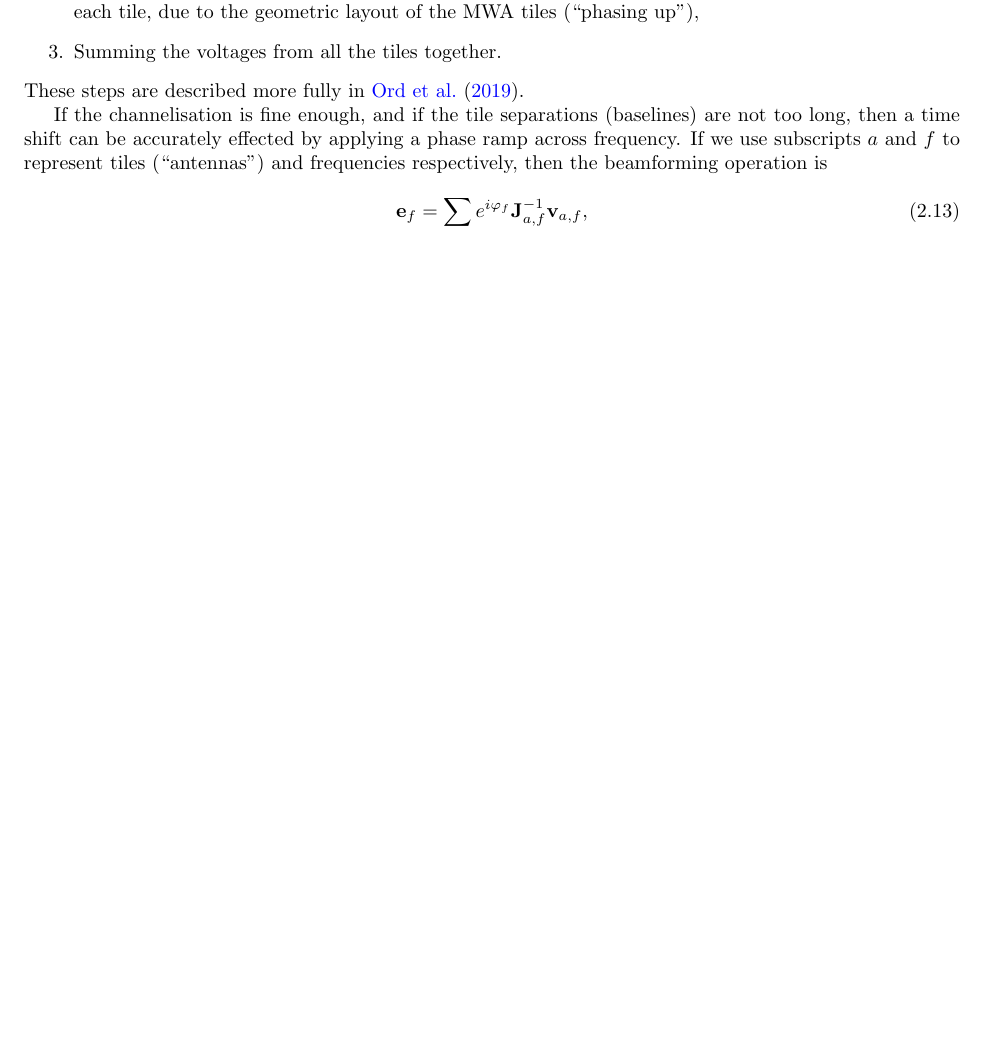
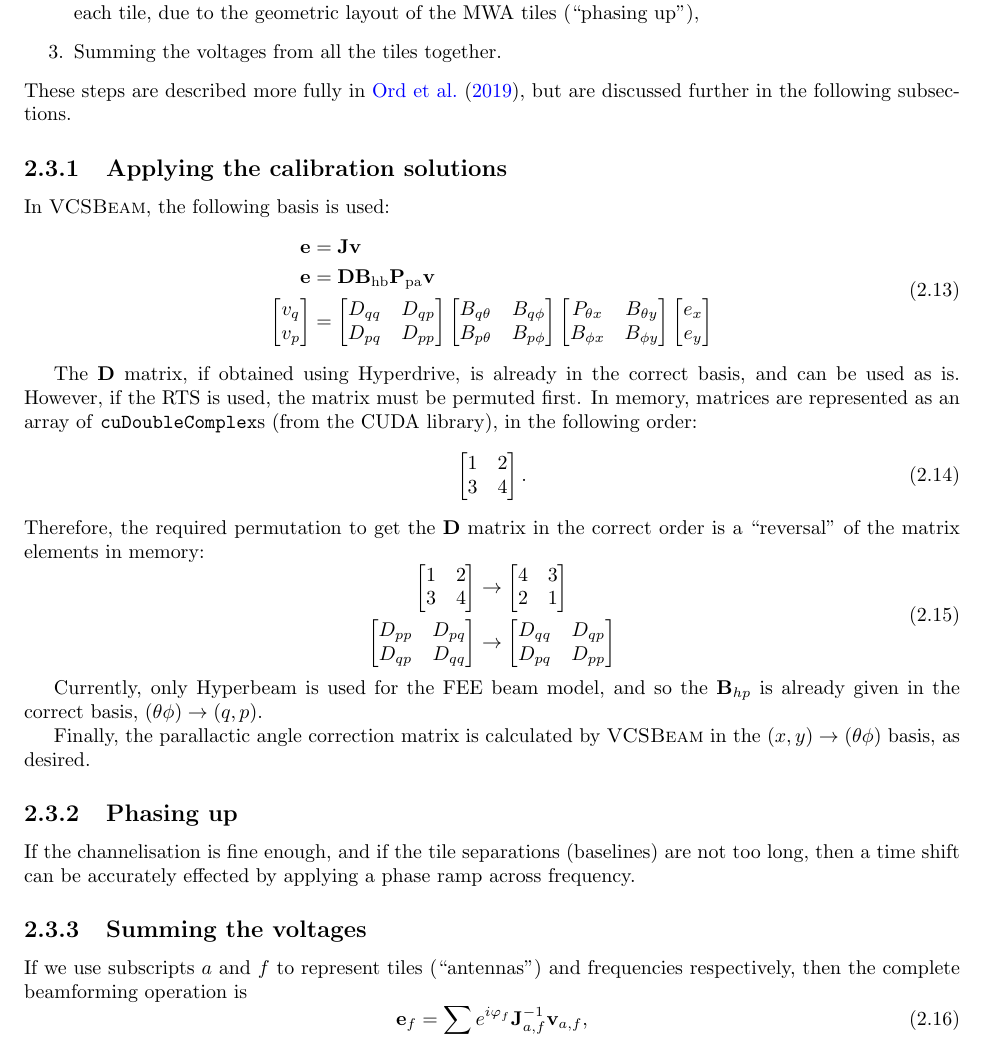
Before and after one commit to CIRA-Pulsars-and-Transients-Group/vcsbeam, a LaTeX book (doc/vcsbeam_documentation.tex): part of page 11 of 23, cut so that both start at the same text, the shorter picture padded with empty space. Compiled offline with pdfLaTeX.

Commit message:
Added more text to the documentation

```diff
--- a/doc/vcsbeam_documentation.tex
+++ b/doc/vcsbeam_documentation.tex
@@ -290,10 +290,52 @@
     \item Shifting the signals from each tile in time to account for the signal delay from the look-direction to each tile, due to the geometric layout of the MWA tiles (``phasing up''),
     \item Summing the voltages from all the tiles together.
 \end{enumerate}
-These steps are described more fully in \citet{Ord2019}.
+These steps are described more fully in \citet{Ord2019}, but are discussed further in the following subsections.
+
+\subsection{Applying the calibration solutions}
+
+In \vcsbeam{}, the following basis is used:
+\begin{equation}
+    \begin{aligned}
+        {\bf e} &= {\bf J}{\bf v} \\
+        {\bf e} &= {\bf D} {\bf B}_\text{hb} \pamat {\bf v} \\
+        \begin{bmatrix} v_q \\ v_p \end{bmatrix}
+            &= \begin{bmatrix} D_{qq} & D_{qp} \\ D_{pq} & D_{pp} \end{bmatrix}
+               \begin{bmatrix} B_{q\theta} & B_{q\phi} \\ B_{p\theta} & B_{p\phi} \end{bmatrix}
+               \begin{bmatrix} P_{\theta x} & B_{\theta y} \\ B_{\phi x} & B_{\phi y} \end{bmatrix}
+               \begin{bmatrix} e_x \\ e_y \end{bmatrix}
+    \end{aligned}
+\end{equation}
+
+The ${\bf D}$ matrix, if obtained using Hyperdrive, is already in the correct basis, and can be used as is.
+However, if the RTS is used, the matrix must be permuted first.
+In memory, matrices are represented as an array of \texttt{cuDoubleComplex}s (from the CUDA library), in the following order:
+\begin{equation}
+    \begin{bmatrix} 1 & 2 \\ 3 & 4 \end{bmatrix}.
+\end{equation}
+Therefore, the required permutation to get the {\bf D} matrix in the correct order is a ``reversal'' of the matrix elements in memory:
+\begin{equation}
+    \begin{aligned}
+        \begin{bmatrix} 1 & 2 \\ 3 & 4 \end{bmatrix}
+            &\rightarrow
+            \begin{bmatrix} 4 & 3 \\ 2 & 1 \end{bmatrix} \\
+        \begin{bmatrix} D_{pp} & D_{pq} \\ D_{qp} & D_{qq} \end{bmatrix}
+            &\rightarrow
+            \begin{bmatrix} D_{qq} & D_{qp} \\ D_{pq} & D_{pp} \end{bmatrix}
+    \end{aligned}
+\end{equation}
+
+Currently, only Hyperbeam is used for the FEE beam model, and so the ${\bf B}_{hp}$ is already given in the correct basis, $(\theta\phi)\rightarrow(q,p)$.
+
+Finally, the parallactic angle correction matrix is calculated by \vcsbeam{} in the $(x,y)\rightarrow(\theta\phi)$ basis, as desired.
+
+\subsection{Phasing up}
 
 If the channelisation is fine enough, and if the tile separations (baselines) are not too long, then a time shift can be accurately effected by applying a phase ramp across frequency.
-If we use subscripts $a$ and $f$ to represent tiles (``antennas'') and frequencies respectively, then the beamforming operation is
+
+\subsection{Summing the voltages}
+
+If we use subscripts $a$ and $f$ to represent tiles (``antennas'') and frequencies respectively, then the complete beamforming operation is
 \begin{equation}
     {\bf e}_f = \sum_a e^{i\varphi_f} {\bf J}_{a,f}^{-1} {\bf v}_{a,f},
 \end{equation}
```
Also changed, not shown: doc/vcsbeam_documentation.tex (4 more changed lines).
